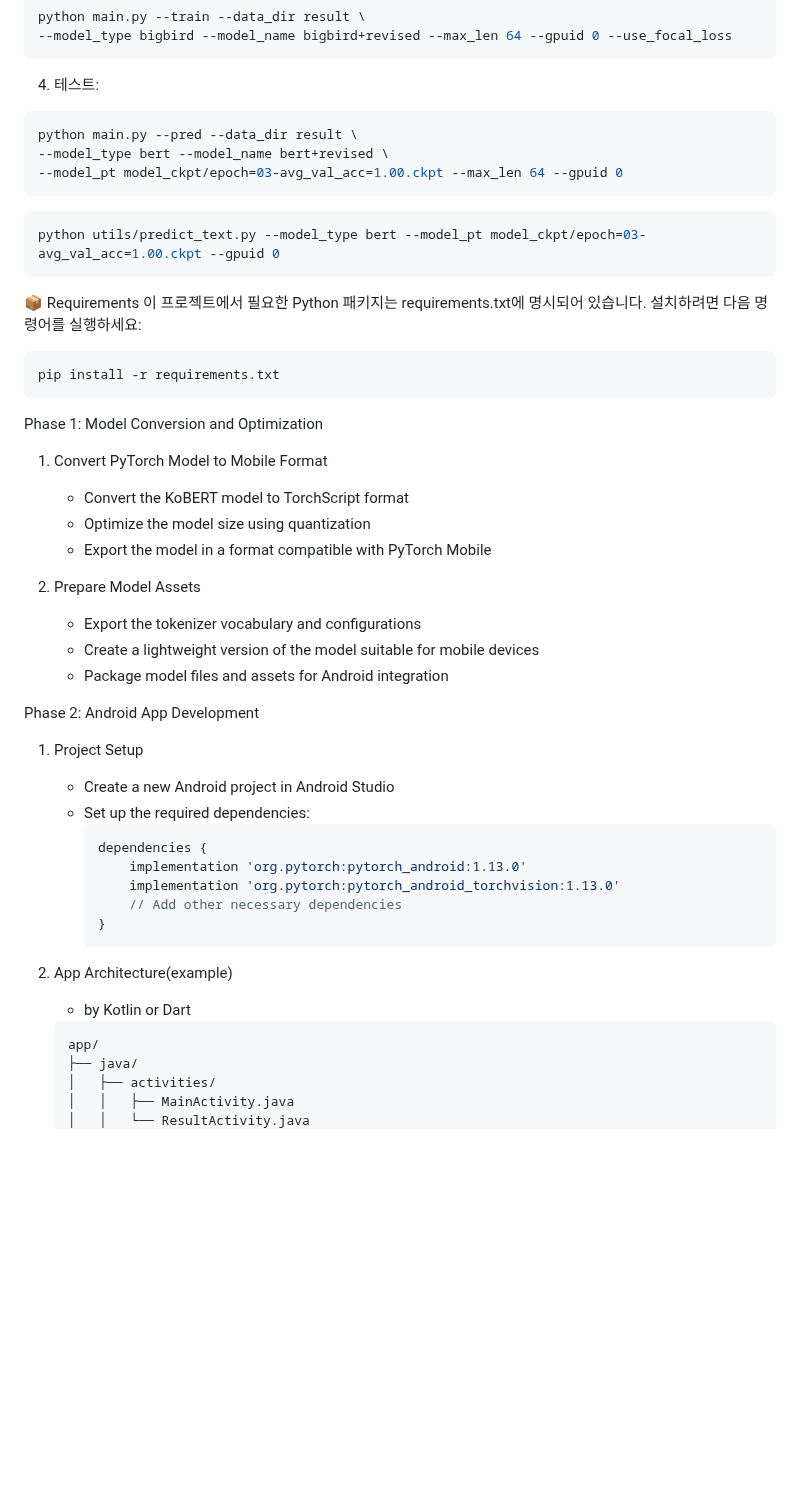
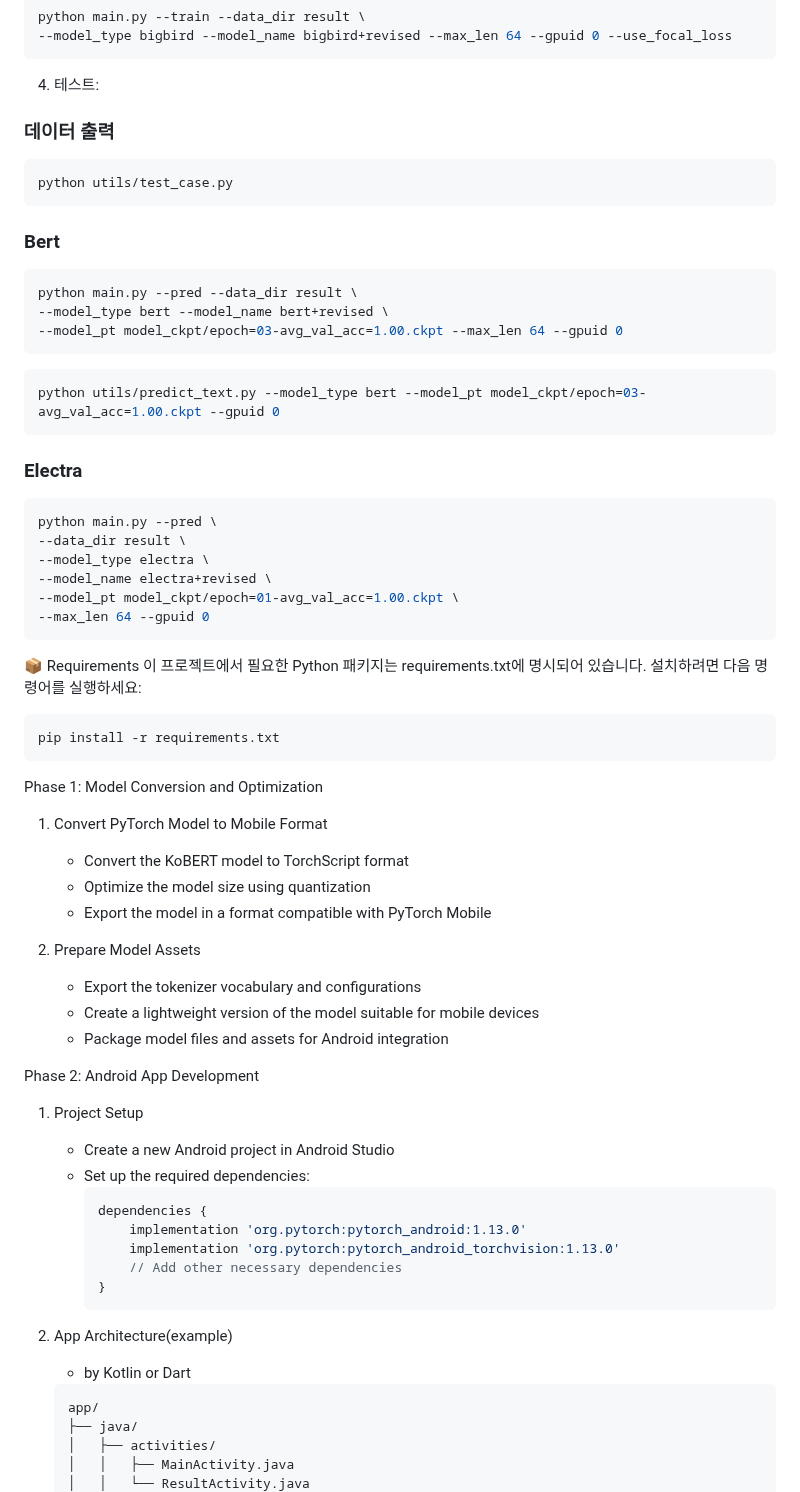
Before and after one commit to Maroco0109/SMS-Filtering, a Markdown page: README.md, the part around one of its changes. Rendered like a GitHub page; blank space fills up the shorter version.

Commit message:
docs: README.md 파일 수정

````diff
--- a/README.md
+++ b/README.md
@@ -139,6 +148,14 @@ python main.py --train --data_dir result \
 ```
 
 4. 테스트:
+
+### 데이터 출력
+
+```bash
+python utils/test_case.py
+```
+
+### Bert
 
 ```bash
 python main.py --pred --data_dir result \
@@ -150,6 +167,17 @@ python main.py --pred --data_dir result \
 python utils/predict_text.py --model_type bert --model_pt model_ckpt/epoch=03-avg_val_acc=1.00.ckpt --gpuid 0
 ```
 
+### Electra
+
+```bash
+python main.py --pred \
+--data_dir result \
+--model_type electra \
+--model_name electra+revised \
+--model_pt model_ckpt/epoch=01-avg_val_acc=1.00.ckpt \
+--max_len 64 --gpuid 0
+```
+
 📦 Requirements
 이 프로젝트에서 필요한 Python 패키지는 requirements.txt에 명시되어 있습니다. 설치하려면 다음 명령어를 실행하세요:
 
@@ -158,7 +186,9 @@ pip install -r requirements.txt
 ```
 
 Phase 1: Model Conversion and Optimization
+
 1. Convert PyTorch Model to Mobile Format
+
    - Convert the KoBERT model to TorchScript format
    - Optimize the model size using quantization
    - Export the model in a format compatible with PyTorch Mobile
@@ -169,7 +199,9 @@ Phase 1: Model Conversion and Optimization
    - Package model files and assets for Android integration
 
 Phase 2: Android App Development
+
 1. Project Setup
+
    - Create a new Android project in Android Studio
    - Set up the required dependencies:
      ```gradle
@@ -181,7 +213,9 @@ Phase 2: Android App Development
      ```
 
 2. App Architecture(example)
+
    - by Kotlin or Dart
+
    ```
    app/
    ├── java/
````
Also changed, not shown: other parts of README.md (+26 -5 lines).
